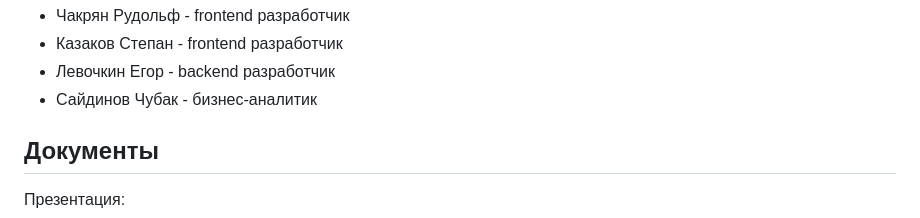
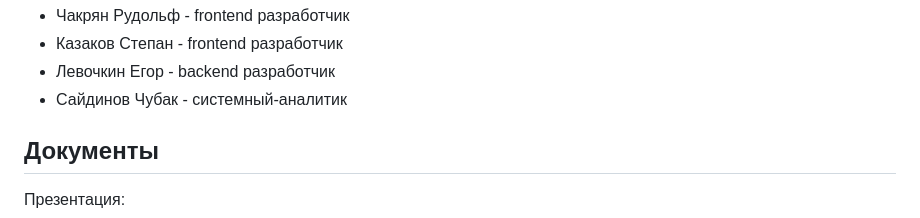
Before and after one commit to Chubak-s/qsoft, a Markdown page: README.md, the part around the change. Rendered like a GitHub page.

```diff
--- a/README.md
+++ b/README.md
@@ -80,7 +80,7 @@ gradle run
 - Чакрян Рудольф - frontend разработчик
 - Казаков Степан - frontend разработчик
 - Левочкин Егор -  backend разработчик
-- Сайдинов Чубак - бизнес-аналитик
+- Сайдинов Чубак - системный-аналитик
 
 ## Документы
 Презентация:
```
